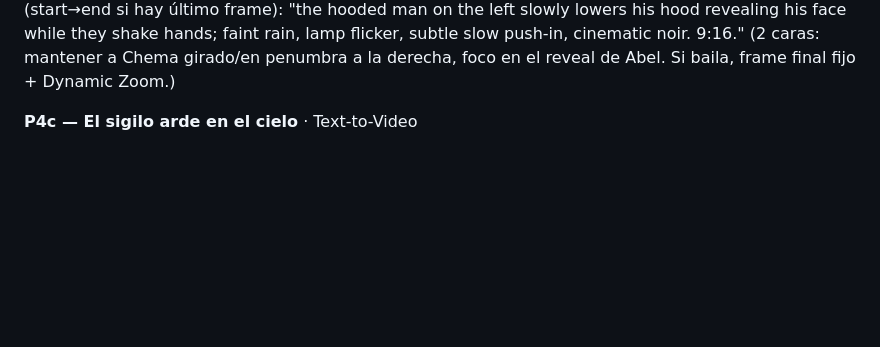
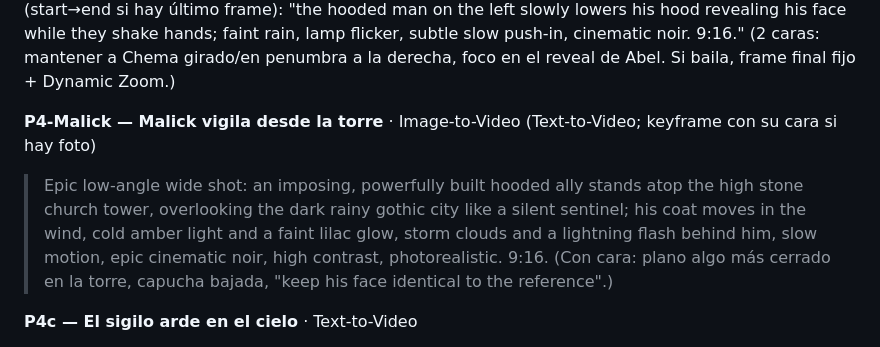
Before and after one commit to miguelAngel299/prueba1, a Markdown page: hoja_rodaje.md, the part around the change. GitHub-like rendering; blank space fills up the shorter version.

Commit message:
Reescribir plano de Malick: centinela en lo alto de la torre
Malick pasa a aparecer subido en lo alto de la torre de la iglesia, vigilando
la ciudad como centinela (opción con su cara real).

Co-Authored-By: Claude Opus 4.8 <noreply@anthropic.com>
Claude-Session: https://claude.ai/code/session_01B4i7a7EVQHks4y7doLHiyT

```diff
--- a/hoja_rodaje.md
+++ b/hoja_rodaje.md
@@ -98,6 +98,10 @@ Chema (derecha) estrecha la mano a Abel encapuchado (izquierda). Continúa: Abel
 Frame final (Nano Banana, frame apretón + foto Abel): "the hooded man on the LEFT lowers his hood revealing this exact face; the man on the RIGHT keeps shaking his hand; keep the left face 100% identical to the reference; dark noir, rain, warm lamp light, photorealistic, 9:16."
 Animar (start→end si hay último frame): "the hooded man on the left slowly lowers his hood revealing his face while they shake hands; faint rain, lamp flicker, subtle slow push-in, cinematic noir. 9:16."
 (2 caras: mantener a Chema girado/en penumbra a la derecha, foco en el reveal de Abel. Si baila, frame final fijo + Dynamic Zoom.)
+
+**P4-Malick — Malick vigila desde la torre** · Image-to-Video (Text-to-Video; keyframe con su cara si hay foto)
+> Epic low-angle wide shot: an imposing, powerfully built hooded ally stands atop the high stone church tower, overlooking the dark rainy gothic city like a silent sentinel; his coat moves in the wind, cold amber light and a faint lilac glow, storm clouds and a lightning flash behind him, slow motion, epic cinematic noir, high contrast, photorealistic. 9:16.
+(Con cara: plano algo más cerrado en la torre, capucha bajada, "keep his face identical to the reference".)
 
 **P4c — El sigilo arde en el cielo** · Text-to-Video
 > Epic shot: a glowing lilac frog sigil ignites and blazes over the dark gothic city sky like a signal, storm clouds swirling, dramatic fast push-in toward the glowing emblem, volumetric light, rain, epic cinematic noir. 9:16.
```
